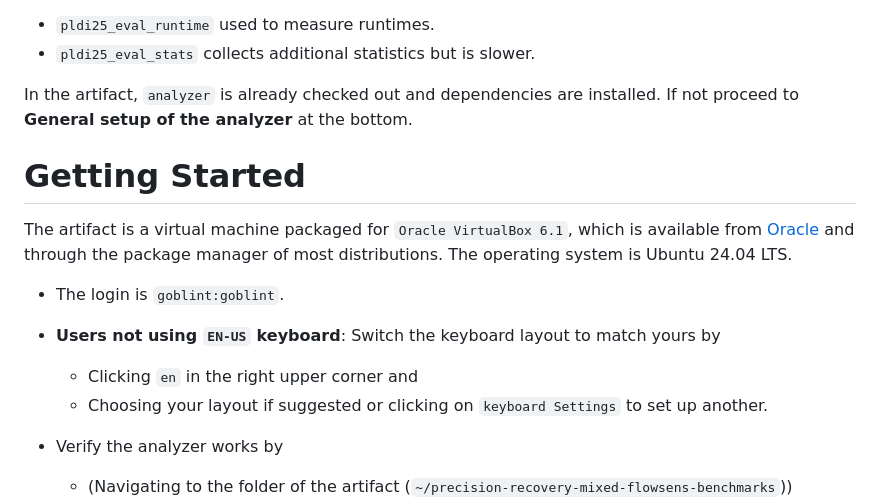
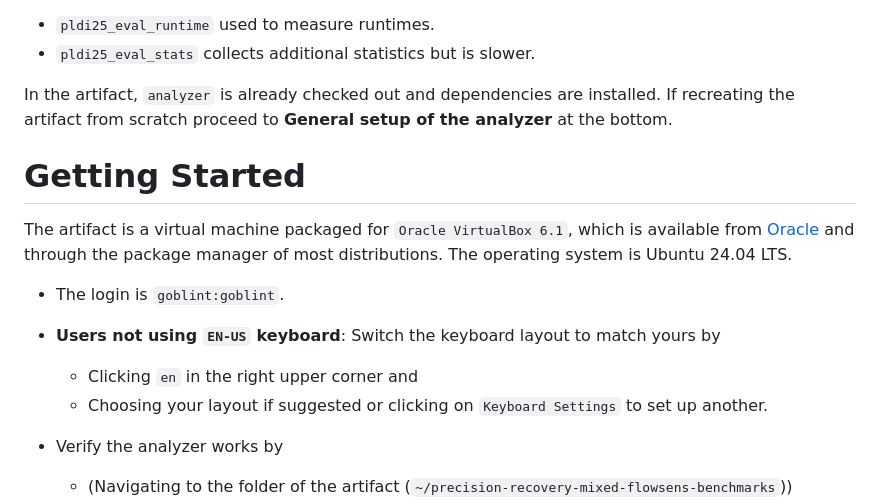
Before and after one commit to tum-cit-pl/precision-recovery-mixed-flowsens-benchmarks, a Markdown page: README.md, the part around the change printed below. Drawn GitHub-style.

Commit message:
Reproduction

```diff
--- a/README.md
+++ b/README.md
@@ -19,7 +19,7 @@ There are two branches of the `analyzer` repository of relevance here:
 - `pldi25_eval_runtime` used to measure runtimes.
 - `pldi25_eval_stats` collects additional statistics but is slower.
 
-In the artifact, `analyzer` is already checked out and dependencies are installed. If not proceed to **General setup of the analyzer** at the bottom.
+In the artifact, `analyzer` is already checked out and dependencies are installed. If recreating the artifact from scratch proceed to **General setup of the analyzer** at the bottom.
 
 
 # Getting Started
@@ -30,7 +30,7 @@ The artifact is a virtual machine packaged for `Oracle VirtualBox 6.1`, which is
 
 - **Users not using `EN-US` keyboard**: Switch the keyboard layout to match yours by
     - Clicking `en` in the right upper corner and
-    - Choosing your layout if suggested or clicking on `keyboard Settings` to set up another.
+    - Choosing your layout if suggested or clicking on `Keyboard Settings` to set up another.
 
 
 - Verify the analyzer works by
```
Also changed, not shown: other parts of README.md (+1 -1 lines).
